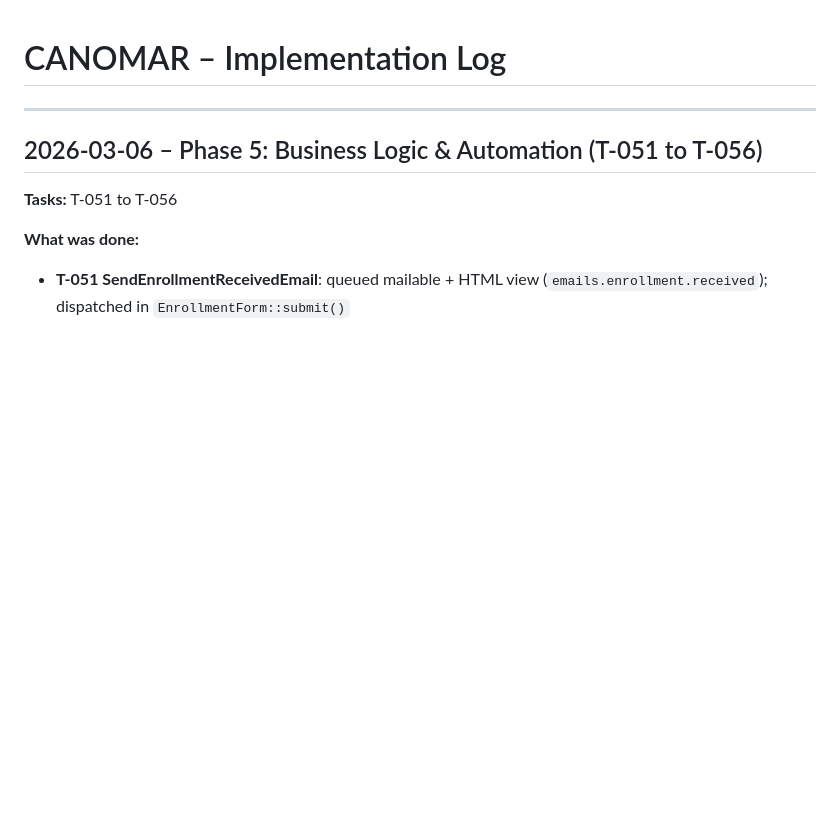
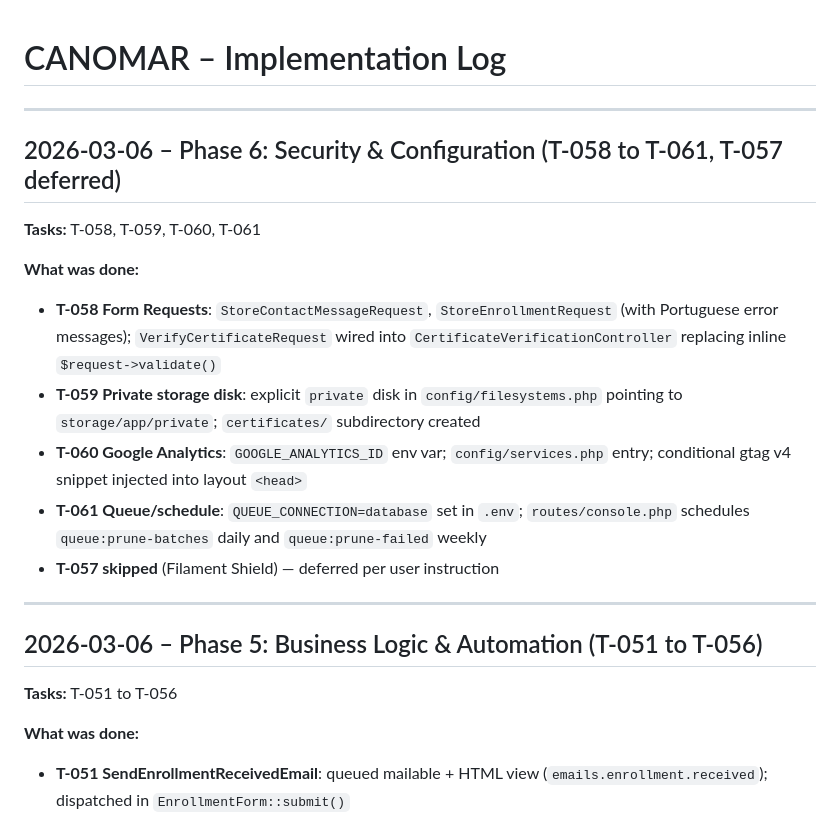
Before and after one commit to leonardoaquizomba/centroformacaocanomar, a Markdown page: docs/IMPLEMENTATION_LOG.md, the part around the change. Drawn GitHub-style; blank space fills up the shorter version.

Commit message:
docs: update task backlog and implementation log for Phase 6

```diff
--- a/docs/IMPLEMENTATION_LOG.md
+++ b/docs/IMPLEMENTATION_LOG.md
@@ -1,4 +1,18 @@
 # CANOMAR – Implementation Log
+
+---
+
+## 2026-03-06 – Phase 6: Security & Configuration (T-058 to T-061, T-057 deferred)
+
+**Tasks:** T-058, T-059, T-060, T-061
+
+**What was done:**
+
+- **T-058 Form Requests**: `StoreContactMessageRequest`, `StoreEnrollmentRequest` (with Portuguese error messages); `VerifyCertificateRequest` wired into `CertificateVerificationController` replacing inline `$request->validate()`
+- **T-059 Private storage disk**: explicit `private` disk in `config/filesystems.php` pointing to `storage/app/private`; `certificates/` subdirectory created
+- **T-060 Google Analytics**: `GOOGLE_ANALYTICS_ID` env var; `config/services.php` entry; conditional gtag v4 snippet injected into layout `<head>`
+- **T-061 Queue/schedule**: `QUEUE_CONNECTION=database` set in `.env`; `routes/console.php` schedules `queue:prune-batches` daily and `queue:prune-failed` weekly
+- **T-057 skipped** (Filament Shield) — deferred per user instruction
 
 ---
 
```
Also changed, not shown: docs/TASK_BACKLOG.md (+5 -5 lines).
